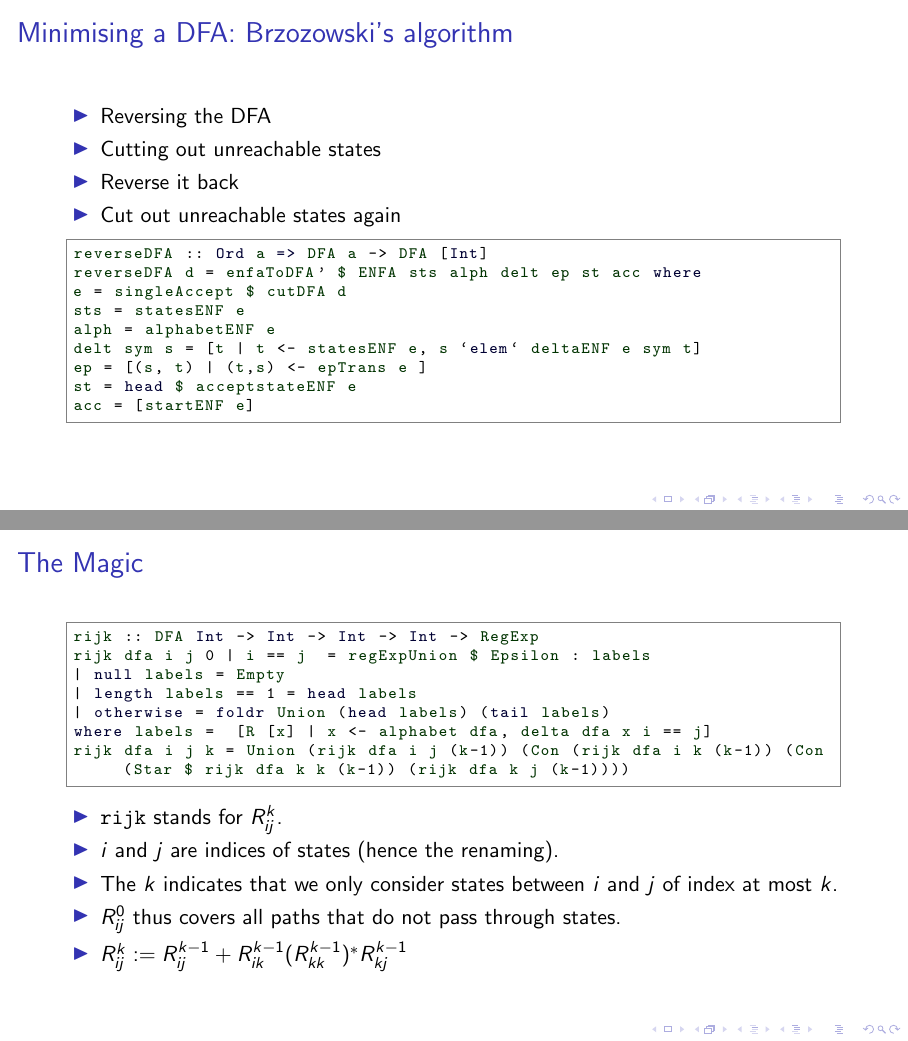
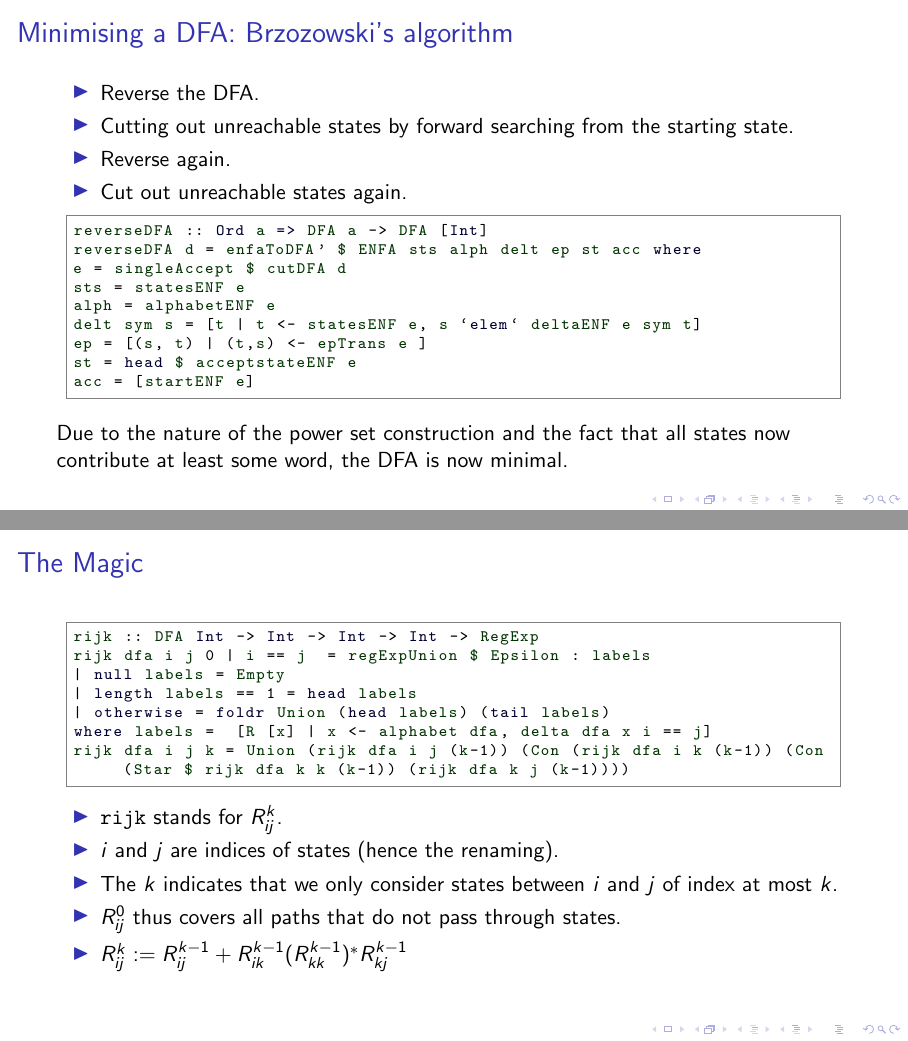
Before and after one commit to vincs99/finite-automata, LaTeX slides (presentation/presentation.tex, which reads presentation/presentationWouter.tex): pages 35 and 36 of 41, joined at a grey line. Compiled offline with pdfLaTeX.

Commit message:
small changes to presentation

```diff
--- a/presentation/presentationWouter.tex
+++ b/presentation/presentationWouter.tex
@@ -202,10 +202,10 @@ dfaToRegExp dfa = simplify $ regExpUnion [rijk dfaInt (start dfaInt) f (length $
 \end{frame}
 \begin{frame}[fragile]{Minimising a DFA: Brzozowski's algorithm}
 	\begin{itemize}
-		\item Reversing the DFA
-		\item Cutting out unreachable states
-		\item Reverse it back
-		\item Cut out unreachable states again
+		\item Reverse the DFA.
+		\item Cutting out unreachable states by forward searching from the starting state.
+		\item Reverse again.
+		\item Cut out unreachable states again.
 	\end{itemize}
 \begin{code}
 reverseDFA :: Ord a => DFA a -> DFA [Int]
@@ -218,6 +218,7 @@ ep = [(s, t) | (t,s) <- epTrans e ]
 st = head $ acceptstateENF e
 acc = [startENF e]
 \end{code}
+\item Due to the nature of the power set construction and the fact that all states now contribute at least some word, the DFA is now minimal.
 \end{frame}
 \begin{frame}[fragile]{The Magic}
 \begin{code}
```
Also changed, not shown: presentation/presentationWouter.tex (2 more changed lines), 1 other file.
